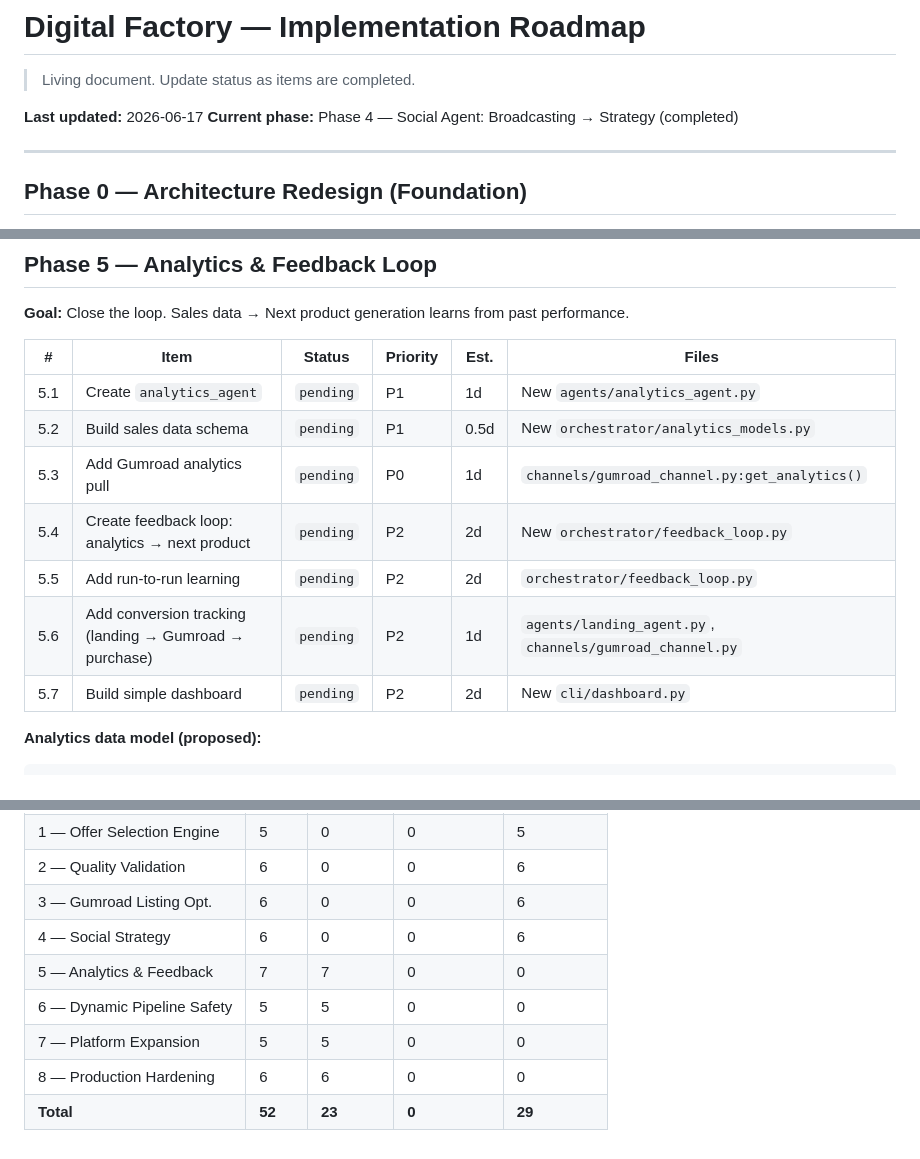
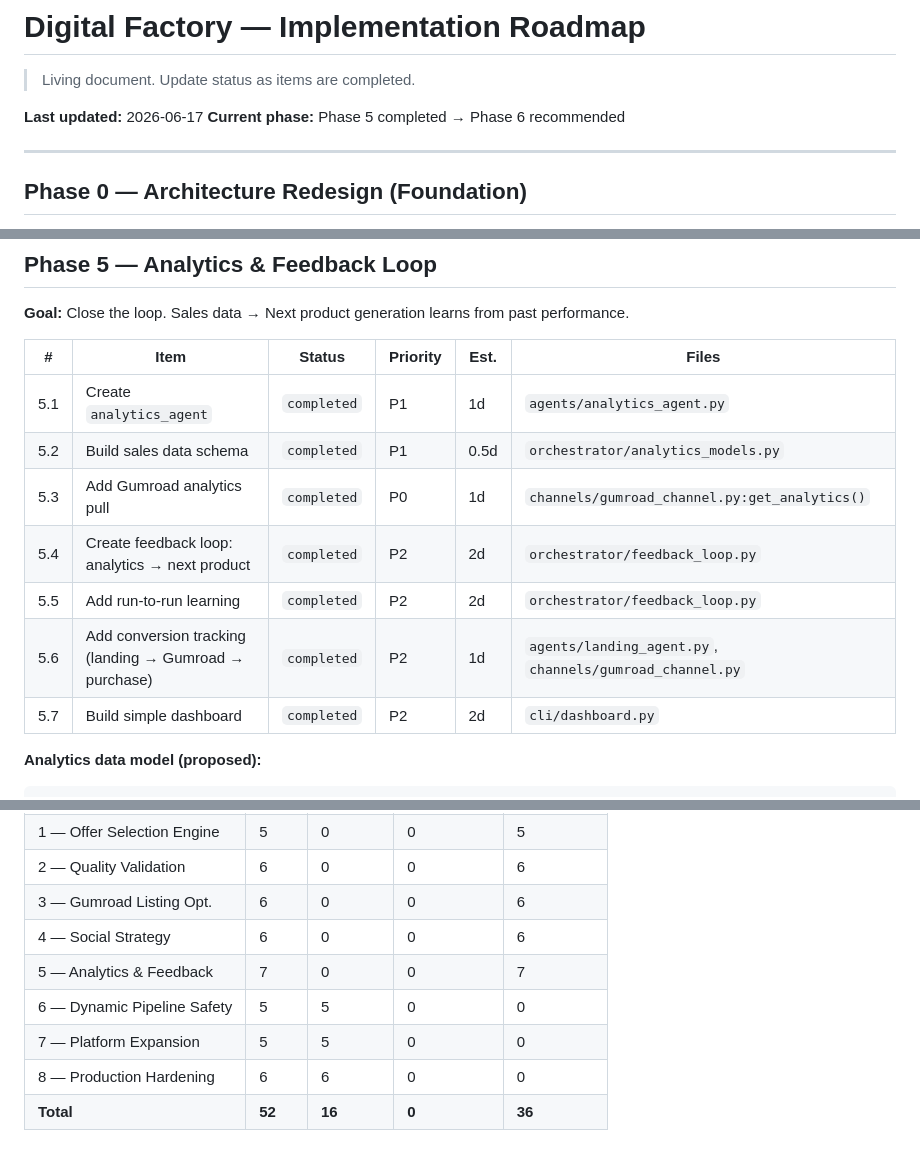
Before and after one commit to 23f1001955/Digital-Factory, a Markdown page: ROADMAP.md, 3 parts joined by grey strips. Drawn GitHub-style.

Commit message:
docs: mark Phase 5 (Analytics & Feedback Loop) complete

```diff
--- a/ROADMAP.md
+++ b/ROADMAP.md
@@ -3,7 +3,7 @@
 > Living document. Update status as items are completed.
 
 **Last updated:** 2026-06-17
-**Current phase:** Phase 4 — Social Agent: Broadcasting → Strategy (completed)
+**Current phase:** Phase 5 completed → Phase 6 recommended
 
 ---
 
@@ -109,13 +109,13 @@
 
 | # | Item | Status | Priority | Est. | Files |
 |---|------|--------|----------|------|-------|
-| 5.1 | Create `analytics_agent` | `pending` | P1 | 1d | New `agents/analytics_agent.py` |
-| 5.2 | Build sales data schema | `pending` | P1 | 0.5d | New `orchestrator/analytics_models.py` |
-| 5.3 | Add Gumroad analytics pull | `pending` | P0 | 1d | `channels/gumroad_channel.py:get_analytics()` |
-| 5.4 | Create feedback loop: analytics → next product | `pending` | P2 | 2d | New `orchestrator/feedback_loop.py` |
-| 5.5 | Add run-to-run learning | `pending` | P2 | 2d | `orchestrator/feedback_loop.py` |
-| 5.6 | Add conversion tracking (landing → Gumroad → purchase) | `pending` | P2 | 1d | `agents/landing_agent.py`, `channels/gumroad_channel.py` |
-| 5.7 | Build simple dashboard | `pending` | P2 | 2d | New `cli/dashboard.py` |
+| 5.1 | Create `analytics_agent` | `completed` | P1 | 1d | `agents/analytics_agent.py` |
+| 5.2 | Build sales data schema | `completed` | P1 | 0.5d | `orchestrator/analytics_models.py` |
+| 5.3 | Add Gumroad analytics pull | `completed` | P0 | 1d | `channels/gumroad_channel.py:get_analytics()` |
+| 5.4 | Create feedback loop: analytics → next product | `completed` | P2 | 2d | `orchestrator/feedback_loop.py` |
+| 5.5 | Add run-to-run learning | `completed` | P2 | 2d | `orchestrator/feedback_loop.py` |
+| 5.6 | Add conversion tracking (landing → Gumroad → purchase) | `completed` | P2 | 1d | `agents/landing_agent.py`, `channels/gumroad_channel.py` |
+| 5.7 | Build simple dashboard | `completed` | P2 | 2d | `cli/dashboard.py` |
 
 **Analytics data model (proposed):**
 
@@ -250,8 +250,8 @@ These data sources feed into the Offer Scoring Engine (Phase 1) and Market Resea
 | 2 — Quality Validation | 6 | 0 | 0 | 6 |
 | 3 — Gumroad Listing Opt. | 6 | 0 | 0 | 6 |
 | 4 — Social Strategy | 6 | 0 | 0 | 6 |
-| 5 — Analytics & Feedback | 7 | 7 | 0 | 0 |
+| 5 — Analytics & Feedback | 7 | 0 | 0 | 7 |
 | 6 — Dynamic Pipeline Safety | 5 | 5 | 0 | 0 |
 | 7 — Platform Expansion | 5 | 5 | 0 | 0 |
 | 8 — Production Hardening | 6 | 6 | 0 | 0 |
-| **Total** | **52** | **23** | **0** | **29** |
+| **Total** | **52** | **16** | **0** | **36** |
```
